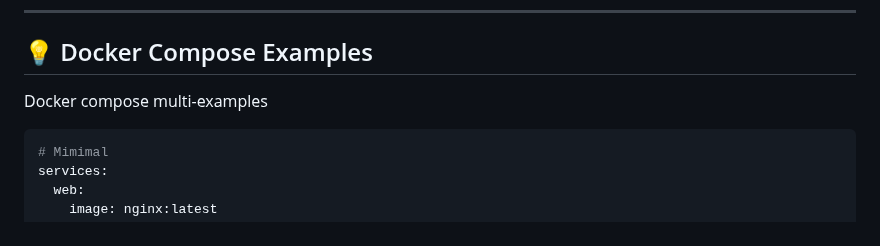
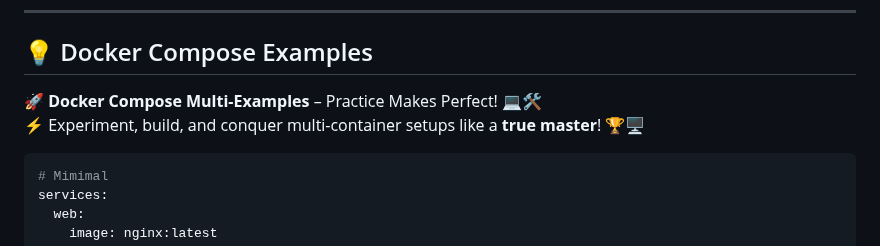
Before and after one commit to meibraransari/Docker-Zero-to-Hero, a Markdown page: Day-23_Mastering_Docker_Compose/README.MD, the part around the change. Drawn GitHub-style.

Commit message:
Day-23_Mastering_Docker_Compose

````diff
--- a/Day-23_Mastering_Docker_Compose/README.MD
+++ b/Day-23_Mastering_Docker_Compose/README.MD
@@ -99,7 +99,8 @@ In older Compose files, the **version field** specified the format version — l
 ---
 ## 💡 Docker Compose Examples
 
-Docker compose multi-examples
+🚀 **Docker Compose Multi-Examples** – Practice Makes Perfect! 💻🛠️
+⚡ Experiment, build, and conquer multi-container setups like a **true master**! 🏆🖥️
 
 ```yaml
 # Mimimal
````
